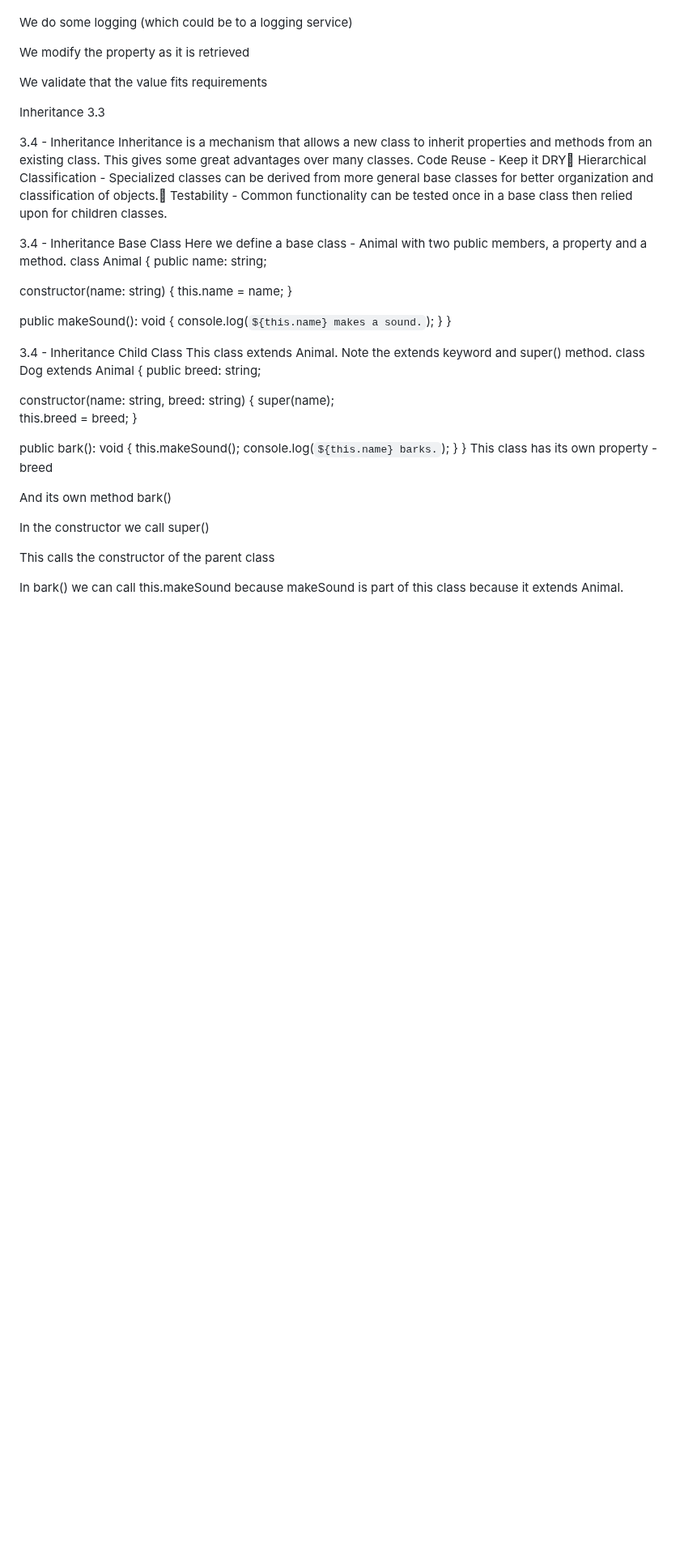
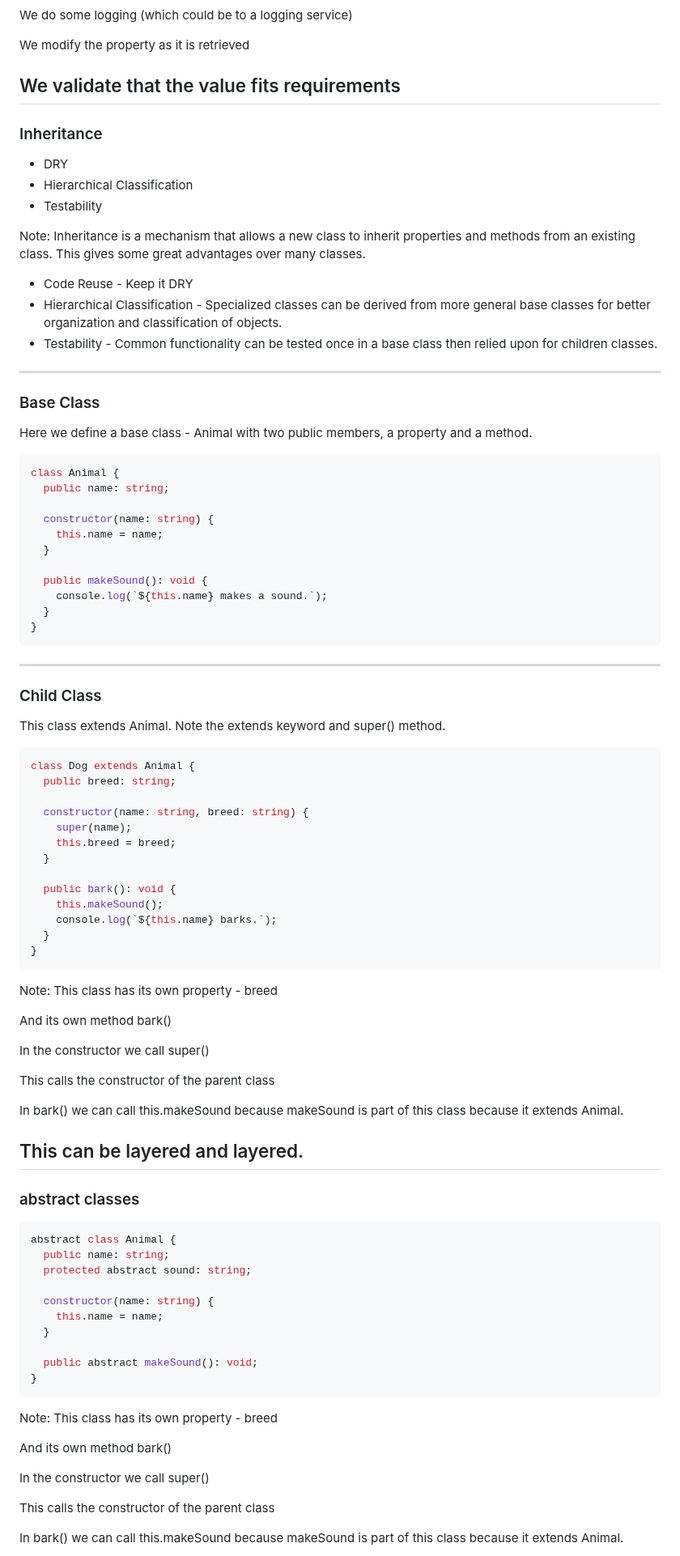
Before and after one commit to danm0e/react-training-presentation, a Markdown page: slides/2-Typescript/3-Advanced.md, the part around one of its changes. Shown at 81% size. Drawn GitHub-style; blank space fills up the shorter version.

````diff
--- a/slides/2-Typescript/3-Advanced.md
+++ b/slides/2-Typescript/3-Advanced.md
@@ -325,19 +330,22 @@ We do some logging (which could be to a logging service)
 We modify the property as it is retrieved
 
 We validate that the value fits requirements
+---
+### Inheritance
 
-Inheritance
-3.3
+- DRY
+- Hierarchical Classification
+- Testability
 
-3.4 - Inheritance
-Inheritance is a mechanism that allows a new class to inherit properties and methods from an existing class. This gives some great advantages over many classes.
-Code Reuse - Keep it DRY
-Hierarchical Classification - Specialized classes can be derived from more general base classes for better organization and classification of objects.
-Testability - Common functionality can be tested once in a base class then relied upon for children classes.
+Note: Inheritance is a mechanism that allows a new class to inherit properties and methods from an existing class. This gives some great advantages over many classes.
 
-3.4 - Inheritance
-Base Class
+- Code Reuse - Keep it DRY
+- Hierarchical Classification - Specialized classes can be derived from more general base classes for better organization and classification of objects.
+- Testability - Common functionality can be tested once in a base class then relied upon for children classes.
+---
+### Base Class
 Here we define a base class - Animal with two public members, a property and a method.
+```js
 class Animal {
   public name: string;
 
@@ -349,11 +357,12 @@ class Animal {
     console.log(`${this.name} makes a sound.`);
   }
 }
-
-3.4 - Inheritance
-Child Class
+```
+---
+### Child Class
 This class extends Animal.
 Note the extends keyword and super() method.
+```js
 class Dog extends Animal {
   public breed: string;
 
@@ -367,6 +376,34 @@ class Dog extends Animal {
     console.log(`${this.name} barks.`);
   }
 }
+```
+Note: This class has its own property - breed
+
+And its own method bark()
+
+In the constructor we call super()
+
+This calls the constructor of the parent class
+
+In bark() we can call this.makeSound because makeSound is part of this class because it extends Animal.
+
+This can be layered and layered.
+---
+### abstract classes
+
+```js
+abstract class Animal {
+  public name: string;
+  protected abstract sound: string;
+
+  constructor(name: string) {
+    this.name = name;
+  }
+
+  public abstract makeSound(): void;
+}
+```
+Note:
 This class has its own property - breed
 
 And its own method bark()
````
Also changed, not shown: other parts of slides/2-Typescript/3-Advanced.md (+61 -191 lines).
